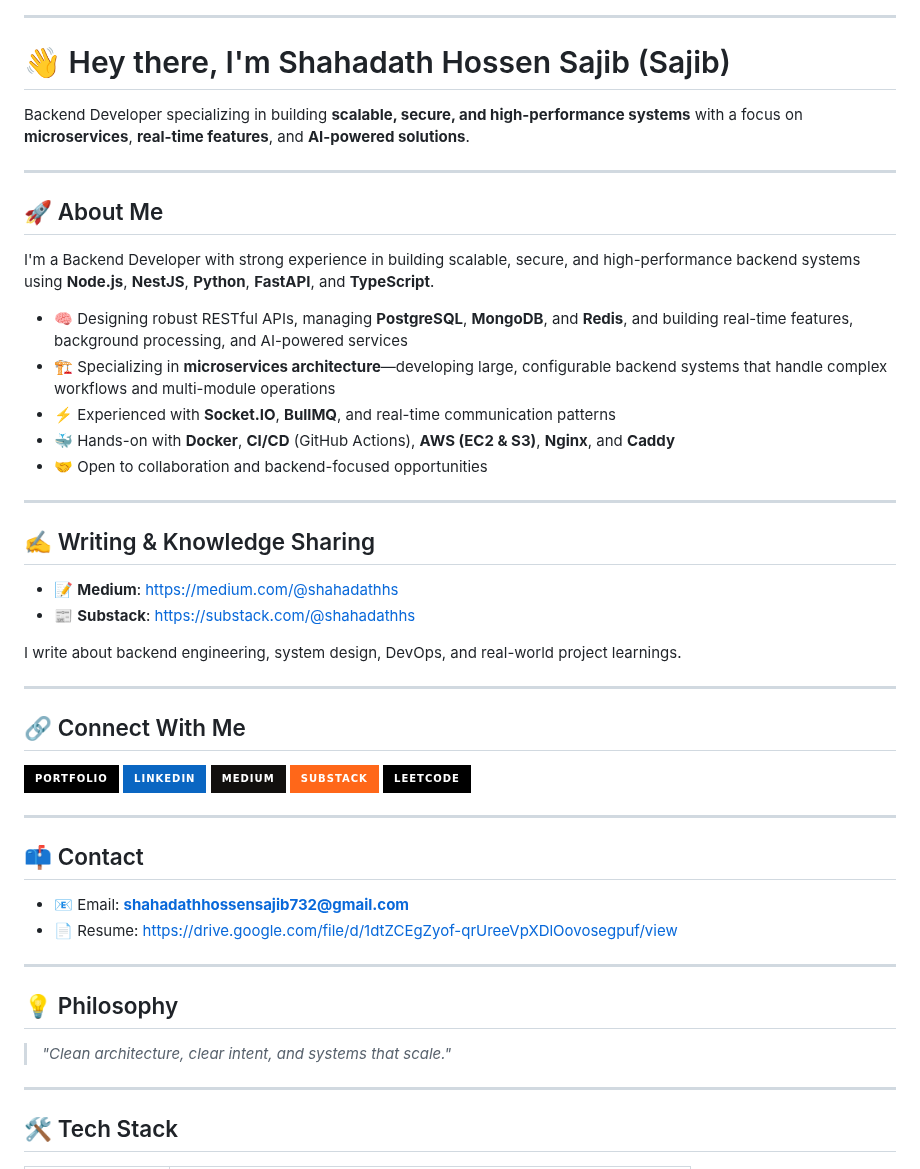
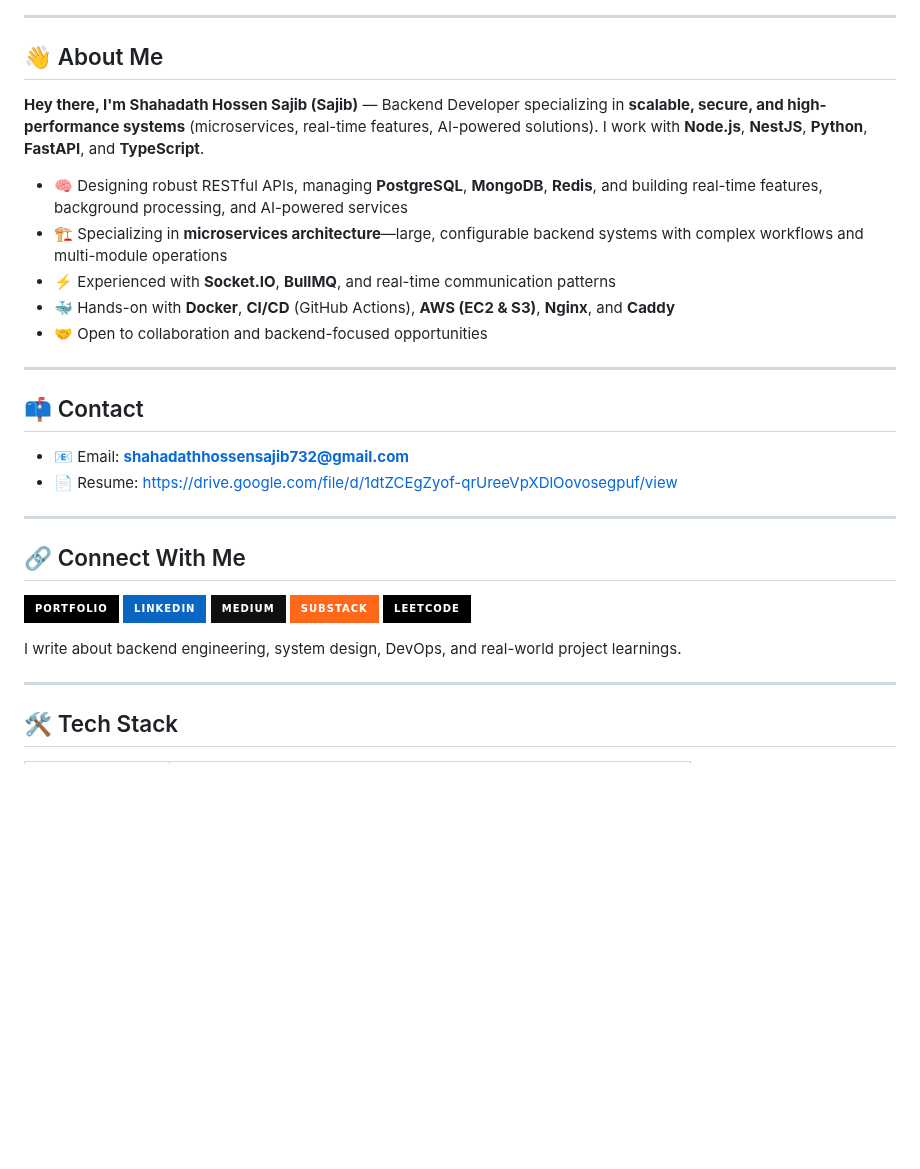
Before and after one commit to shahadathhs/shahadathhs, a Markdown page: README.md, the part around one of its changes. Rendered like a GitHub page; badges without logos; blank space fills up the shorter version.

```diff
--- a/README.md
+++ b/README.md
@@ -12,30 +7,22 @@
 
 ---
 
-# 👋 Hey there, I'm Shahadath Hossen Sajib (Sajib)
+## 👋 About Me
 
-Backend Developer specializing in building **scalable, secure, and high-performance systems** with a focus on **microservices**, **real-time features**, and **AI-powered solutions**.
+**Hey there, I'm Shahadath Hossen Sajib (Sajib)** — Backend Developer specializing in **scalable, secure, and high-performance systems** (microservices, real-time features, AI-powered solutions). I work with **Node.js**, **NestJS**, **Python**, **FastAPI**, and **TypeScript**.
 
----
-
-## 🚀 About Me
-
-I'm a Backend Developer with strong experience in building scalable, secure, and high-performance backend systems using **Node.js**, **NestJS**, **Python**, **FastAPI**, and **TypeScript**.
-
-- 🧠 Designing robust RESTful APIs, managing **PostgreSQL**, **MongoDB**, and **Redis**, and building real-time features, background processing, and AI-powered services
-- 🏗️ Specializing in **microservices architecture**—developing large, configurable backend systems that handle complex workflows and multi-module operations
+- 🧠 Designing robust RESTful APIs, managing **PostgreSQL**, **MongoDB**, **Redis**, and building real-time features, background processing, and AI-powered services
+- 🏗️ Specializing in **microservices architecture**—large, configurable backend systems with complex workflows and multi-module operations
 - ⚡ Experienced with **Socket.IO**, **BullMQ**, and real-time communication patterns
 - 🐳 Hands-on with **Docker**, **CI/CD** (GitHub Actions), **AWS (EC2 & S3)**, **Nginx**, and **Caddy**
 - 🤝 Open to collaboration and backend-focused opportunities
 
 ---
 
-## ✍️ Writing & Knowledge Sharing
+## 📫 Contact
 
-- 📝 **Medium**: https://medium.com/@shahadathhs
-- 📰 **Substack**: https://substack.com/@shahadathhs
-
-I write about backend engineering, system design, DevOps, and real-world project learnings.
+- 📧 Email: **shahadathhossensajib732@gmail.com**
+- 📄 Resume: https://drive.google.com/file/d/1dtZCEgZyof-qrUreeVpXDlOovosegpuf/view
 
 ---
 
@@ -47,18 +34,7 @@ I write about backend engineering, system design, DevOps, and real-world project
 [![Substack](https://img.shields.io/badge/Substack-FF6719?style=for-the-badge&logo=substack&logoColor=white)](https://substack.com/@shahadathhs)
 [![LeetCode](https://img.shields.io/badge/LeetCode-000?style=for-the-badge&logo=leetcode&logoColor=yellow)](https://leetcode.com/u/shahadathhs/)
 
----
-
-## 📫 Contact
-
-- 📧 Email: **shahadathhossensajib732@gmail.com**
-- 📄 Resume: https://drive.google.com/file/d/1dtZCEgZyof-qrUreeVpXDlOovosegpuf/view
-
----
-
-## 💡 Philosophy
-
-> *"Clean architecture, clear intent, and systems that scale."*
+I write about backend engineering, system design, DevOps, and real-world project learnings.
 
 ---
 
```
Also changed, not shown: other parts of README.md (+8 -32 lines).
